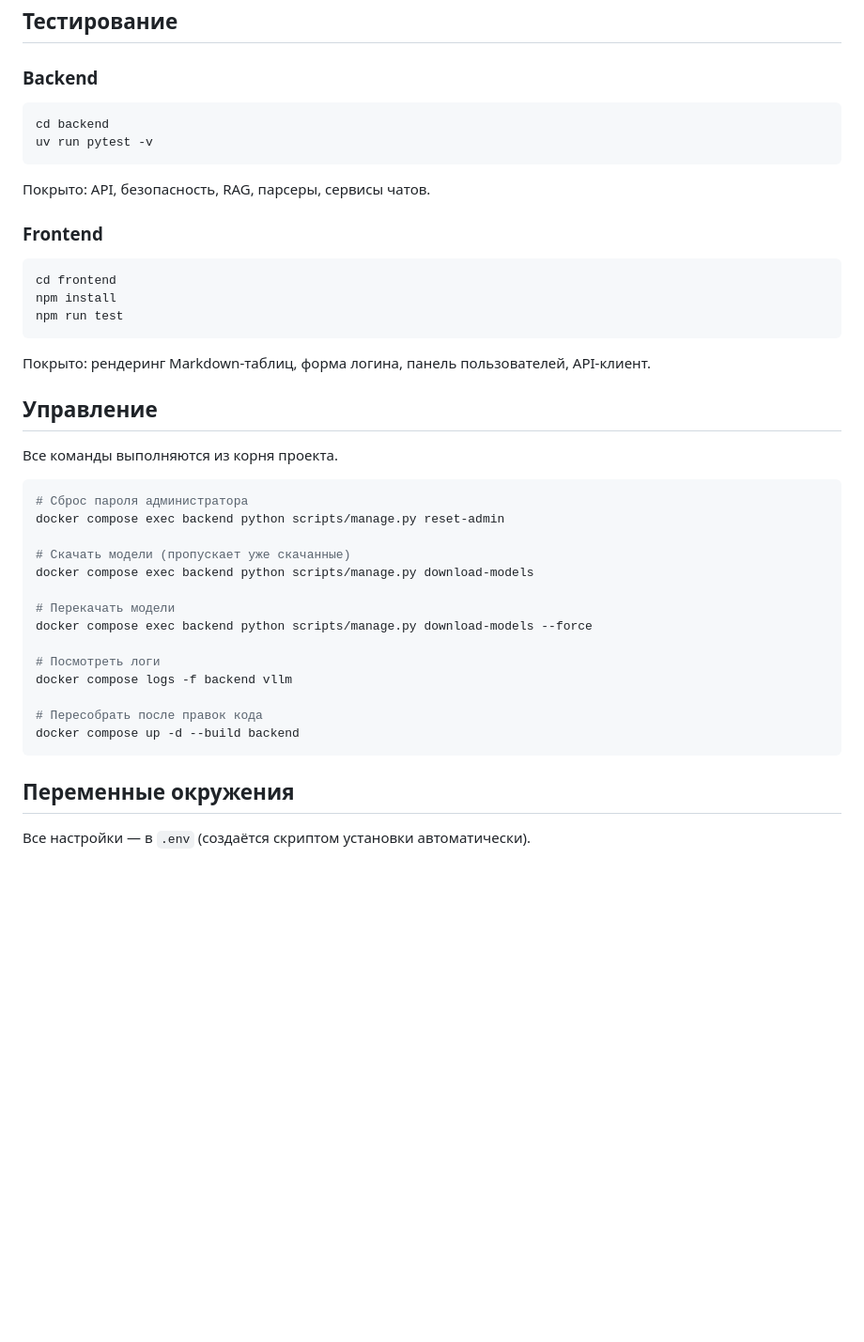
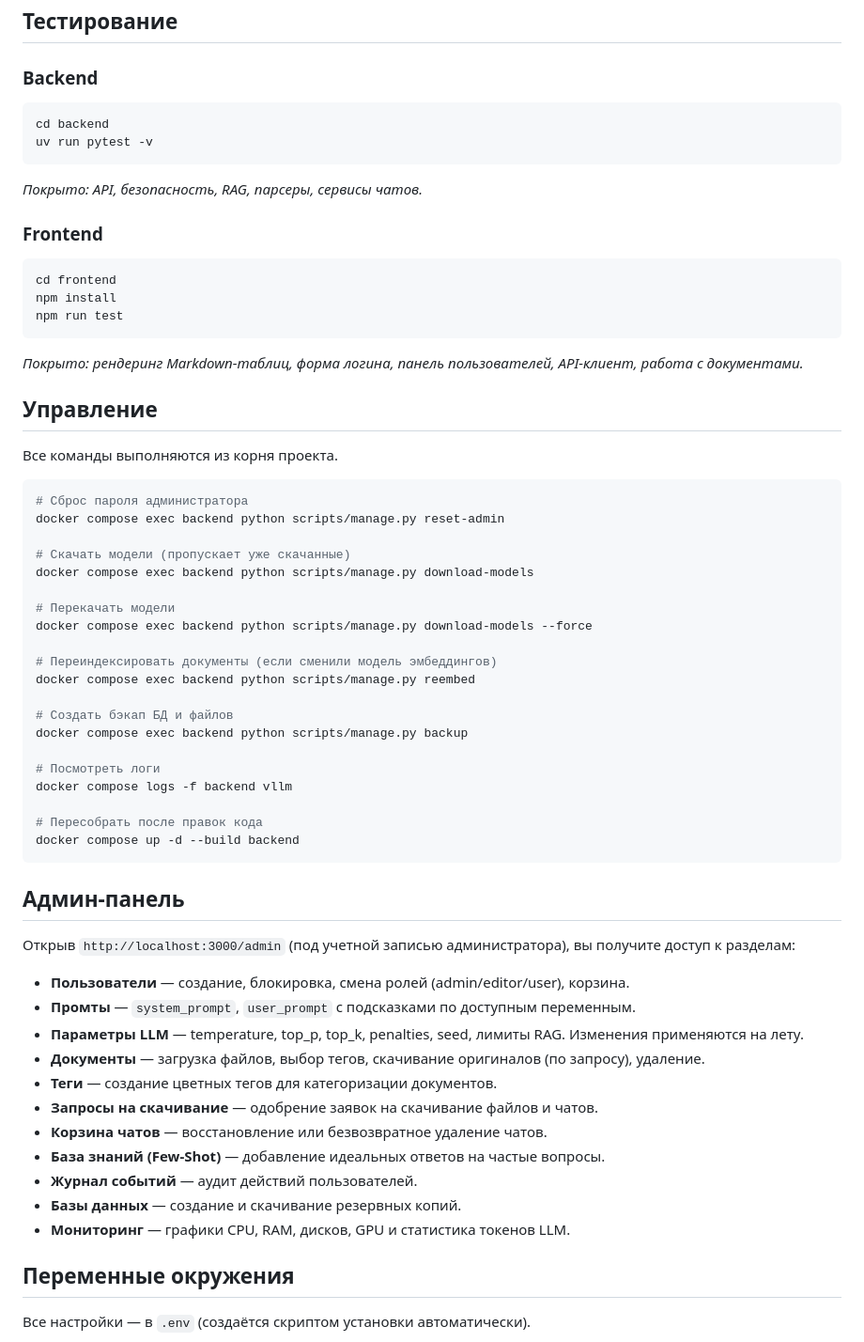
Before and after one commit to FoXeR928/ConturAi, a Markdown page: README.md, the part around one of its changes. Shown at 94% size. Drawn GitHub-style; blank space fills up the shorter version.

````diff
--- a/README.md
+++ b/README.md
@@ -130,23 +124,19 @@ install.bat
 ## Тестирование
 
 ### Backend
-
 ```bash
 cd backend
 uv run pytest -v
 ```
-
-Покрыто: API, безопасность, RAG, парсеры, сервисы чатов.
+*Покрыто: API, безопасность, RAG, парсеры, сервисы чатов.*
 
 ### Frontend
-
 ```bash
 cd frontend
 npm install
 npm run test
 ```
-
-Покрыто: рендеринг Markdown-таблиц, форма логина, панель пользователей, API-клиент.
+*Покрыто: рендеринг Markdown-таблиц, форма логина, панель пользователей, API-клиент, работа с документами.*
 
 ## Управление
 
@@ -162,12 +152,34 @@ docker compose exec backend python scripts/manage.py download-models
 # Перекачать модели
 docker compose exec backend python scripts/manage.py download-models --force
 
+# Переиндексировать документы (если сменили модель эмбеддингов)
+docker compose exec backend python scripts/manage.py reembed
+
+# Создать бэкап БД и файлов
+docker compose exec backend python scripts/manage.py backup
+
 # Посмотреть логи
 docker compose logs -f backend vllm
 
 # Пересобрать после правок кода
 docker compose up -d --build backend
 ```
+
+## Админ-панель
+
+Открыв `http://localhost:3000/admin` (под учетной записью администратора), вы получите доступ к разделам:
+
+- **Пользователи** — создание, блокировка, смена ролей (admin/editor/user), корзина.
+- **Промты** — `system_prompt`, `user_prompt` с подсказками по доступным переменным.
+- **Параметры LLM** — temperature, top_p, top_k, penalties, seed, лимиты RAG. Изменения применяются на лету.
+- **Документы** — загрузка файлов, выбор тегов, скачивание оригиналов (по запросу), удаление.
+- **Теги** — создание цветных тегов для категоризации документов.
+- **Запросы на скачивание** — одобрение заявок на скачивание файлов и чатов.
+- **Корзина чатов** — восстановление или безвозвратное удаление чатов.
+- **База знаний (Few-Shot)** — добавление идеальных ответов на частые вопросы.
+- **Журнал событий** — аудит действий пользователей.
+- **Базы данных** — создание и скачивание резервных копий.
+- **Мониторинг** — графики CPU, RAM, дисков, GPU и статистика токенов LLM.
 
 ## Переменные окружения
 
````
Also changed, not shown: other parts of README.md (+53 -68 lines).
